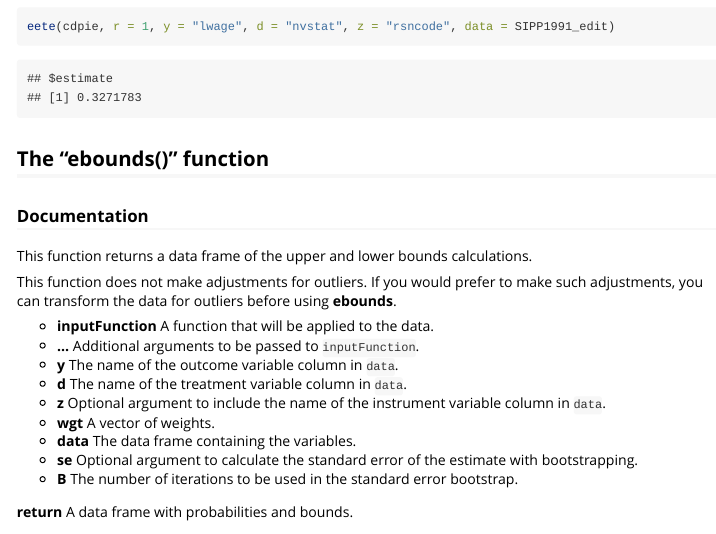
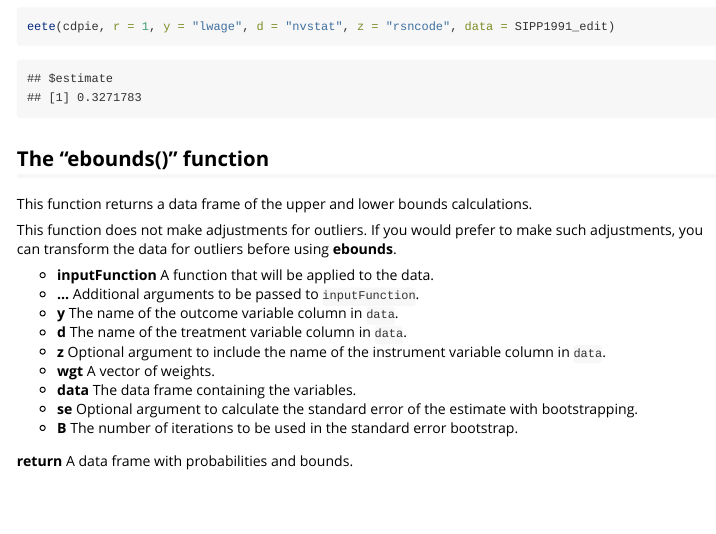
Before and after one commit to jonathan-bucher/eete, an R Markdown document (vignettes/eete_vignette.Rmd): the page in a window 1100 px wide, from 1660 px down. Rendered offline with R 4.5, knitr and Pandoc, with nearby package versions; code that draws random numbers runs with fixed seeds of ours; some code elsewhere in the file could not run offline; long lines of code are wrapped.

Commit message:
Documentation Edit

```diff
--- a/vignettes/eete_vignette.Rmd
+++ b/vignettes/eete_vignette.Rmd
@@ -79,8 +79,6 @@ eete(cdpie, r = 1, y = "lwage", d = "nvstat", z = "rsncode", data = SIPP1991_edi
 
 ## The **"ebounds()"** function
 
-### Documentation
-
 This function returns a data frame of the upper and lower bounds calculations.
 
 This function does not make adjustments for outliers. If you would prefer to make such adjustments, you can transform the data for outliers before using **ebounds**.
```
